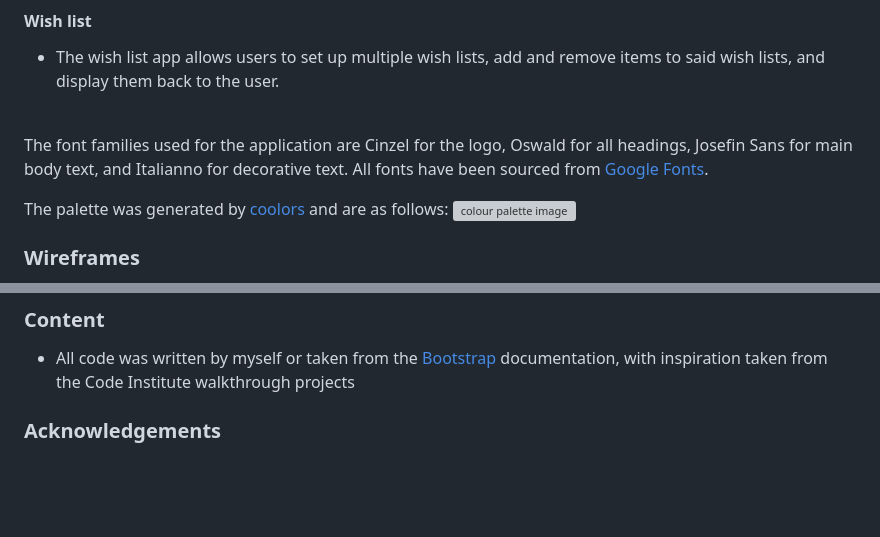
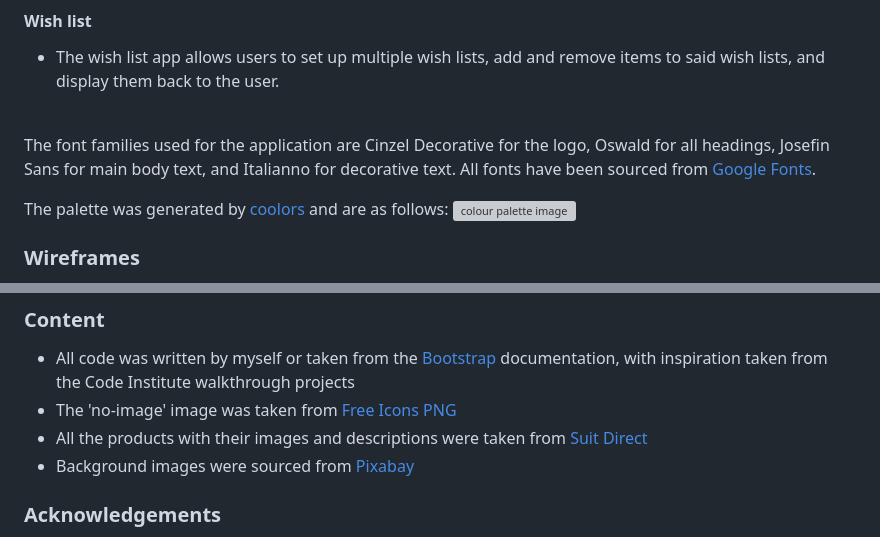
Before and after one commit to tealhorizon87/ms4_right-fit-tailoring, a Markdown page: README.md, 2 parts joined by grey strips. Drawn GitHub-style; blank space fills up the shorter version; grey boxes are pictures that could not be loaded.

```diff
--- a/README.md
+++ b/README.md
@@ -83,7 +83,7 @@ This application is an e-commerce store utilising the [Django](https://www.djang
 
 <br>
 
-The font families used for the application are Cinzel for the logo, Oswald for all headings, Josefin Sans for main body text, and Italianno for decorative text. All fonts have been sourced from [Google Fonts](https://fonts.google.com/).
+The font families used for the application are Cinzel Decorative for the logo, Oswald for all headings, Josefin Sans for main body text, and Italianno for decorative text. All fonts have been sourced from [Google Fonts](https://fonts.google.com/).
 
 The palette was generated by [coolors](https://coolors.co/) and are as follows:
 ![colour palette image](docs/images/right-fit-tailoring.png)
@@ -187,6 +187,9 @@ Back to [Table of Contents](#table-of-contents)
 
 ### Content
   - All code was written by myself or taken from the [Bootstrap](https://getbootstrap.com/docs/4.6/getting-started/introduction/) documentation, with inspiration taken from the Code Institute walkthrough projects
+  - The 'no-image' image was taken from [Free Icons PNG](https://www.freeiconspng.com/)
+  - All the products with their images and descriptions were taken from [Suit Direct](https://www.suitdirect.co.uk/)
+  - Background images were sourced from [Pixabay](https://pixabay.com/)
 
 ### Acknowledgements
   - Thanks to my mentor for help, guidance and support during this project as always
```
Also changed, not shown: media/hero-lg.jpg (added), media/no-image.png (added), 5 other files.
